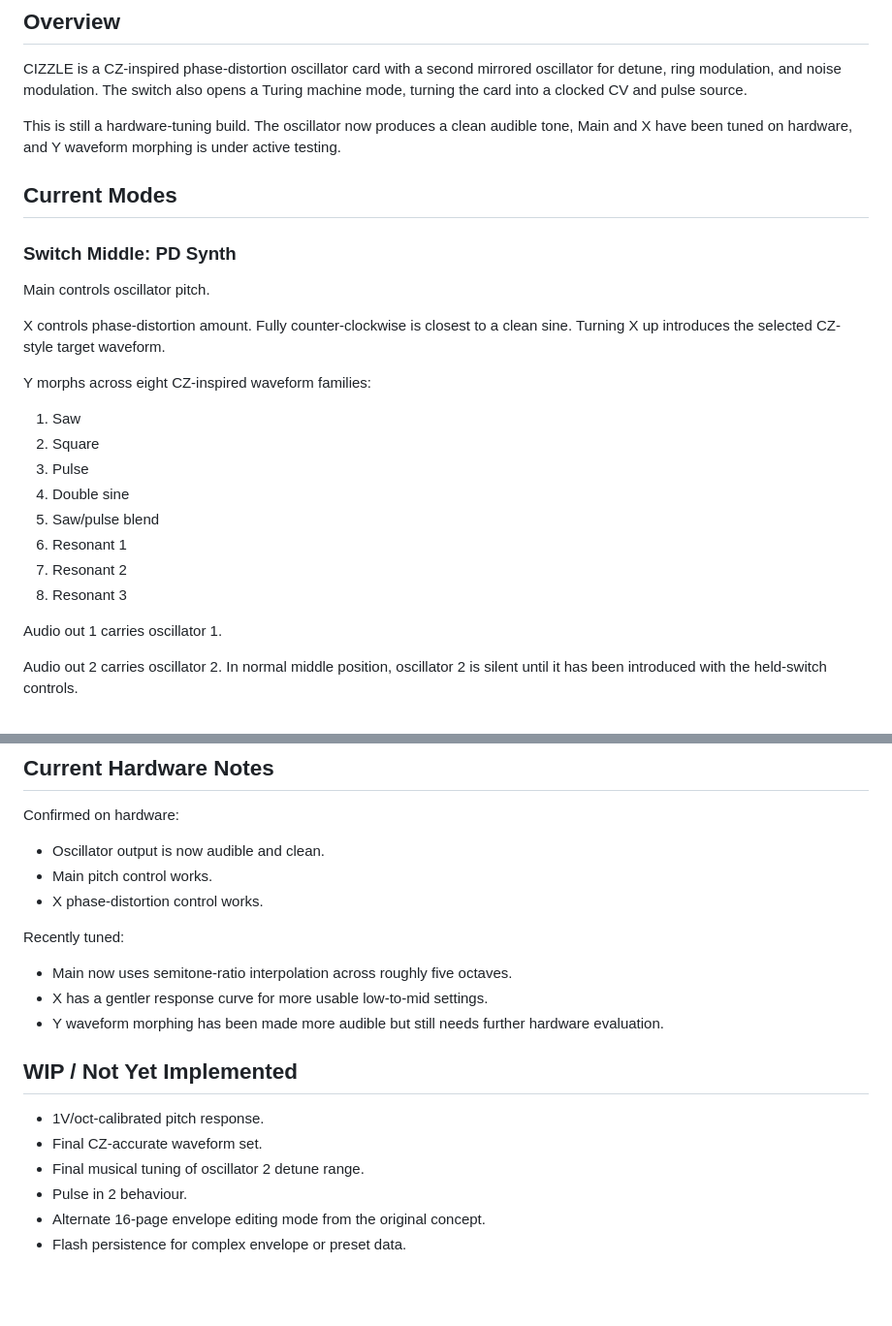
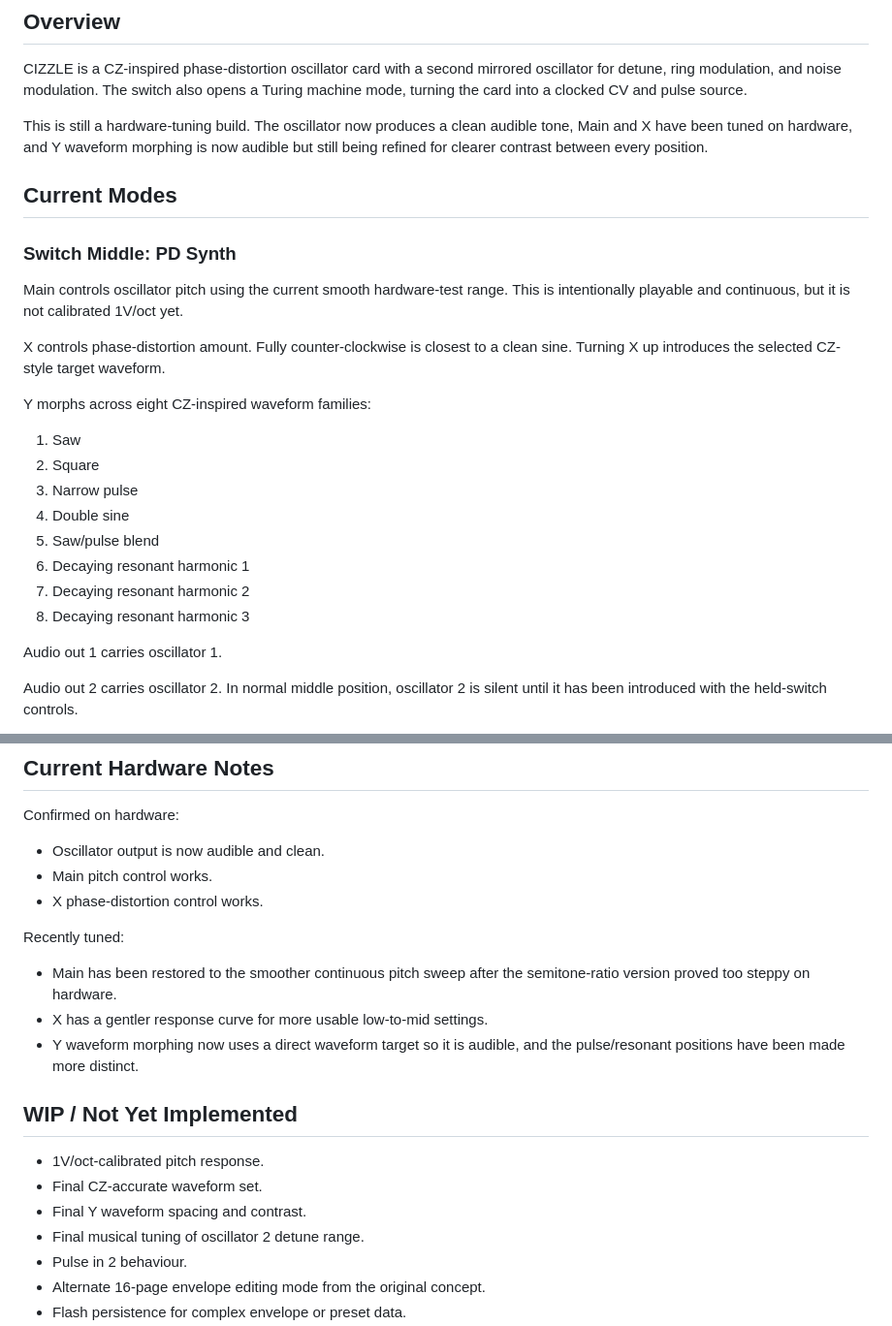
Before and after one commit to soveda/CozmikC1zzl3, a Markdown page: README.md, 2 parts joined by grey strips. Shown at 97% size. Rendered like a GitHub page; blank space fills up the shorter version.

Commit message:
Update README for latest tuning

```diff
--- a/README.md
+++ b/README.md
@@ -11,13 +11,13 @@ Creator: Adrian Vos
 
 CIZZLE is a CZ-inspired phase-distortion oscillator card with a second mirrored oscillator for detune, ring modulation, and noise modulation. The switch also opens a Turing machine mode, turning the card into a clocked CV and pulse source.
 
-This is still a hardware-tuning build. The oscillator now produces a clean audible tone, Main and X have been tuned on hardware, and Y waveform morphing is under active testing.
+This is still a hardware-tuning build. The oscillator now produces a clean audible tone, Main and X have been tuned on hardware, and Y waveform morphing is now audible but still being refined for clearer contrast between every position.
 
 ## Current Modes
 
 ### Switch Middle: PD Synth
 
-Main controls oscillator pitch.
+Main controls oscillator pitch using the current smooth hardware-test range. This is intentionally playable and continuous, but it is not calibrated 1V/oct yet.
 
 X controls phase-distortion amount. Fully counter-clockwise is closest to a clean sine. Turning X up introduces the selected CZ-style target waveform.
 
@@ -25,12 +25,12 @@ Y morphs across eight CZ-inspired waveform families:
 
 1. Saw
 2. Square
-3. Pulse
+3. Narrow pulse
 4. Double sine
 5. Saw/pulse blend
-6. Resonant 1
-7. Resonant 2
-8. Resonant 3
+6. Decaying resonant harmonic 1
+7. Decaying resonant harmonic 2
+8. Decaying resonant harmonic 3
 
 Audio out 1 carries oscillator 1.
 
@@ -151,14 +151,15 @@ Confirmed on hardware:
 
 Recently tuned:
 
-- Main now uses semitone-ratio interpolation across roughly five octaves.
+- Main has been restored to the smoother continuous pitch sweep after the semitone-ratio version proved too steppy on hardware.
 - X has a gentler response curve for more usable low-to-mid settings.
-- Y waveform morphing has been made more audible but still needs further hardware evaluation.
+- Y waveform morphing now uses a direct waveform target so it is audible, and the pulse/resonant positions have been made more distinct.
 
 ## WIP / Not Yet Implemented
 
 - 1V/oct-calibrated pitch response.
 - Final CZ-accurate waveform set.
+- Final Y waveform spacing and contrast.
 - Final musical tuning of oscillator 2 detune range.
 - Pulse in 2 behaviour.
 - Alternate 16-page envelope editing mode from the original concept.
```
